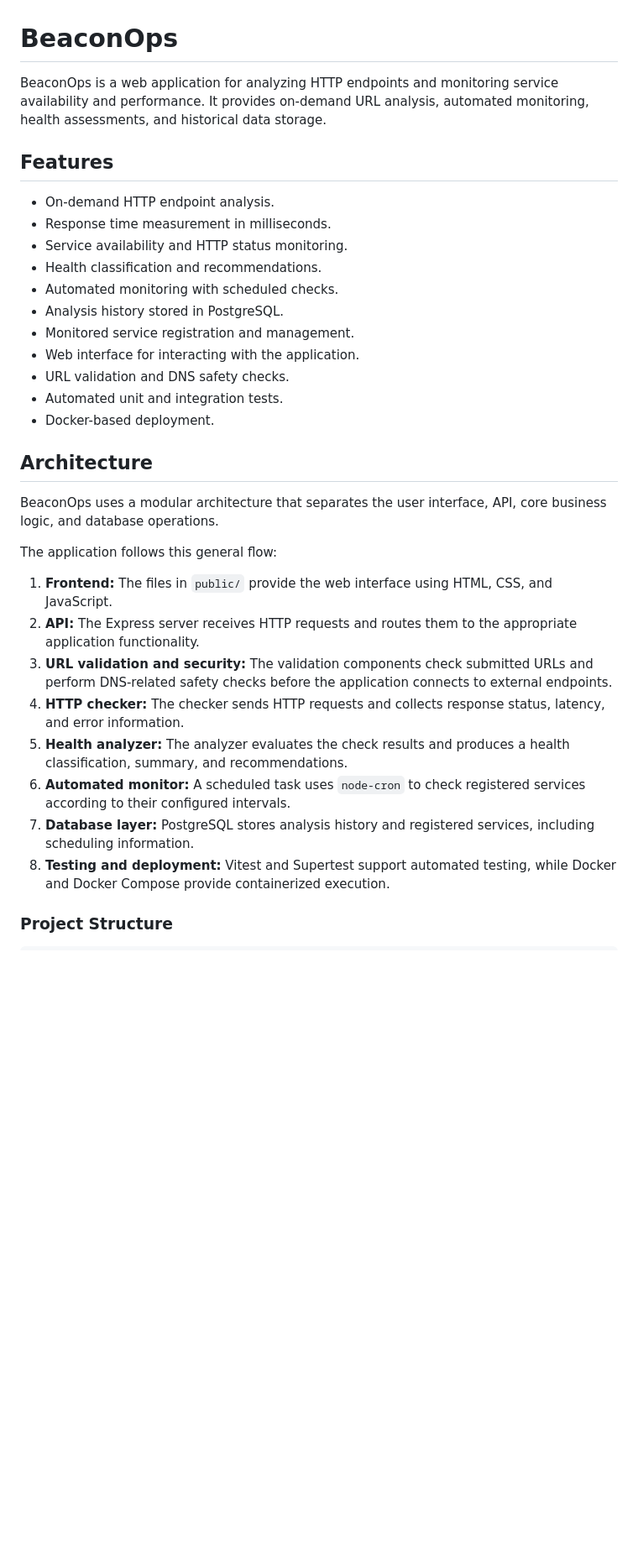
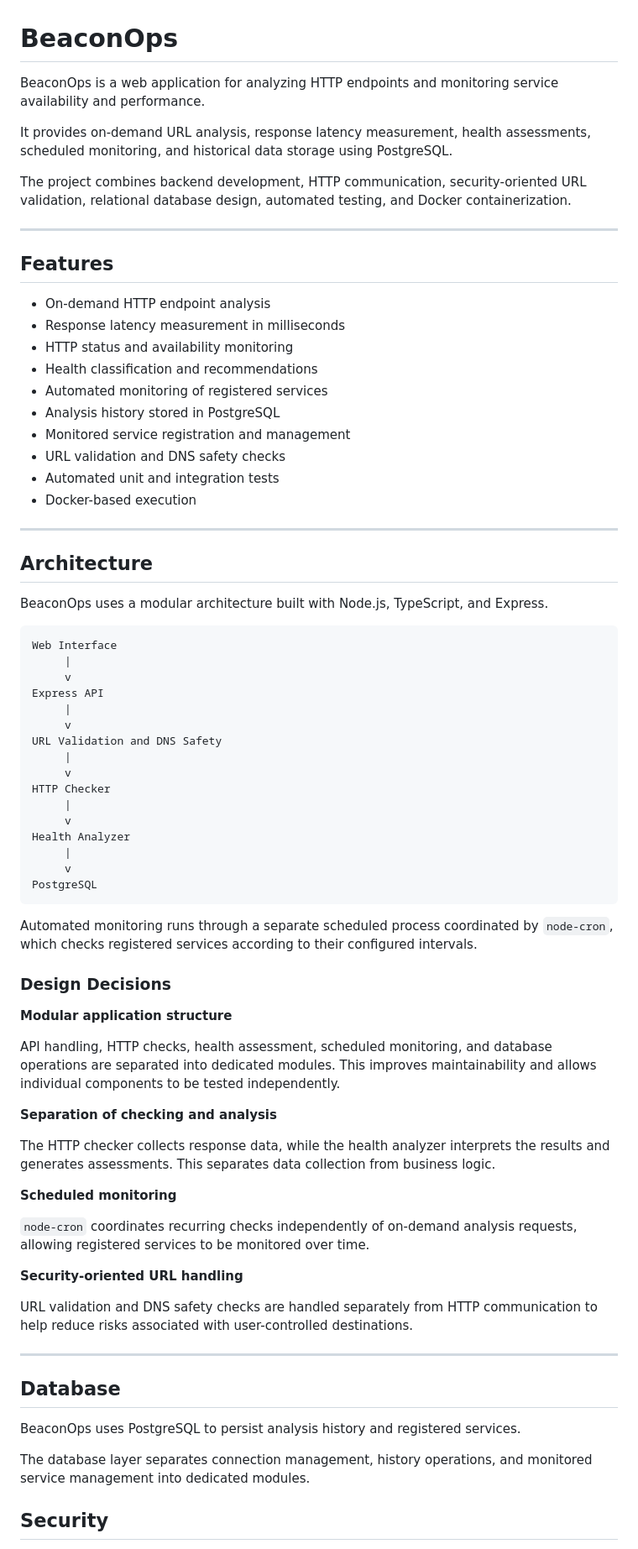
Before and after one commit to PedroBaliz/BeaconOps, a Markdown page: README.md, the part around one of its changes. Shown at 84% size. GitHub-like rendering; blank space fills up the shorter version.

````diff
--- a/README.md
+++ b/README.md
@@ -1,34 +1,78 @@
 # BeaconOps
 
-BeaconOps is a web application for analyzing HTTP endpoints and monitoring service availability and performance. It provides on-demand URL analysis, automated monitoring, health assessments, and historical data storage.
+BeaconOps is a web application for analyzing HTTP endpoints and monitoring service availability and performance.
+
+It provides on-demand URL analysis, response latency measurement, health assessments, scheduled monitoring, and historical data storage using PostgreSQL.
+
+The project combines backend development, HTTP communication, security-oriented URL validation, relational database design, automated testing, and Docker containerization.
+
+---
 
 ## Features
 
-- On-demand HTTP endpoint analysis.
-- Response time measurement in milliseconds.
-- Service availability and HTTP status monitoring.
-- Health classification and recommendations.
-- Automated monitoring with scheduled checks.
-- Analysis history stored in PostgreSQL.
-- Monitored service registration and management.
-- Web interface for interacting with the application.
-- URL validation and DNS safety checks.
-- Automated unit and integration tests.
-- Docker-based deployment.
+- On-demand HTTP endpoint analysis
+- Response latency measurement in milliseconds
+- HTTP status and availability monitoring
+- Health classification and recommendations
+- Automated monitoring of registered services
+- Analysis history stored in PostgreSQL
+- Monitored service registration and management
+- URL validation and DNS safety checks
+- Automated unit and integration tests
+- Docker-based execution
+
+---
 
 ## Architecture
 
-BeaconOps uses a modular architecture that separates the user interface, API, core business logic, and database operations.
+BeaconOps uses a modular architecture built with Node.js, TypeScript, and Express.
 
-The application follows this general flow:
+```text
+Web Interface
+     |
+     v
+Express API
+     |
+     v
+URL Validation and DNS Safety
+     |
+     v
+HTTP Checker
+     |
+     v
+Health Analyzer
+     |
+     v
+PostgreSQL
+```
 
-1. **Frontend:** The files in `public/` provide the web interface using HTML, CSS, and JavaScript.
-2. **API:** The Express server receives HTTP requests and routes them to the appropriate application functionality.
-3. **URL validation and security:** The validation components check submitted URLs and perform DNS-related safety checks before the application connects to external endpoints.
-4. **HTTP checker:** The checker sends HTTP requests and collects response status, latency, and error information.
-5. **Health analyzer:** The analyzer evaluates the check results and produces a health classification, summary, and recommendations.
-6. **Automated monitor:** A scheduled task uses `node-cron` to check registered services according to their configured intervals.
-7. **Database layer:** PostgreSQL stores analysis history and registered services, including scheduling information.
-8. **Testing and deployment:** Vitest and Supertest support automated testing, while Docker and Docker Compose provide containerized execution.
+Automated monitoring runs through a separate scheduled process coordinated by `node-cron`, which checks registered services according to their configured intervals.
 
-### Project Structure
+### Design Decisions
+
+**Modular application structure**
+
+API handling, HTTP checks, health assessment, scheduled monitoring, and database operations are separated into dedicated modules. This improves maintainability and allows individual components to be tested independently.
+
+**Separation of checking and analysis**
+
+The HTTP checker collects response data, while the health analyzer interprets the results and generates assessments. This separates data collection from business logic.
+
+**Scheduled monitoring**
+
+`node-cron` coordinates recurring checks independently of on-demand analysis requests, allowing registered services to be monitored over time.
+
+**Security-oriented URL handling**
+
+URL validation and DNS safety checks are handled separately from HTTP communication to help reduce risks associated with user-controlled destinations.
+
+---
+
+## Database
+
+BeaconOps uses PostgreSQL to persist analysis history and registered services.
+
+The database layer separates connection management, history operations, and monitored service management into dedicated modules.
+
+## Security
+
````
Also changed, not shown: other parts of README.md (+90 -105 lines).
